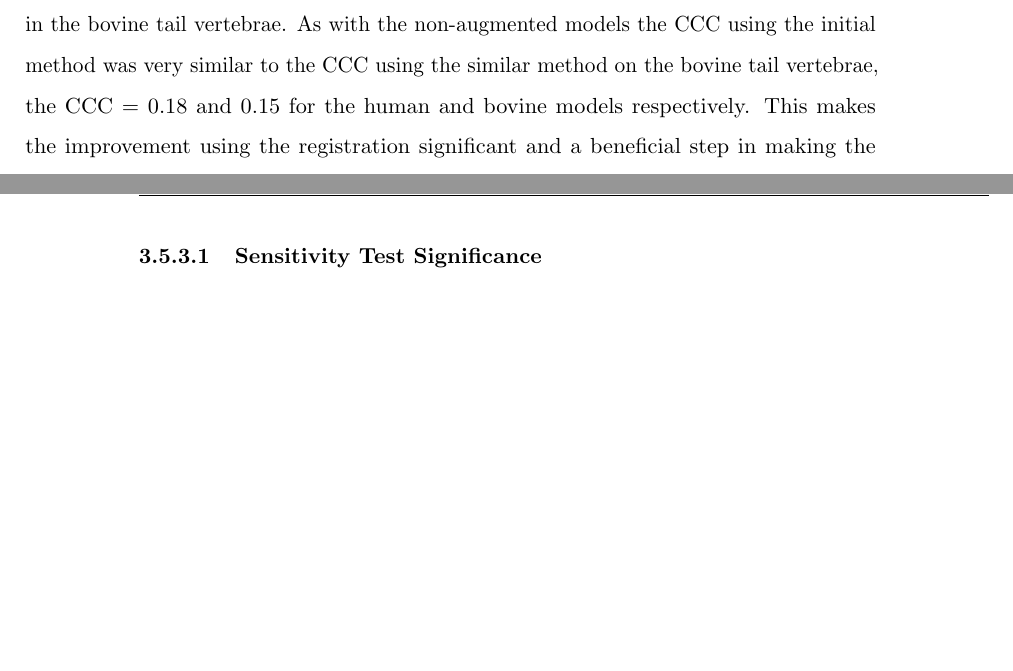
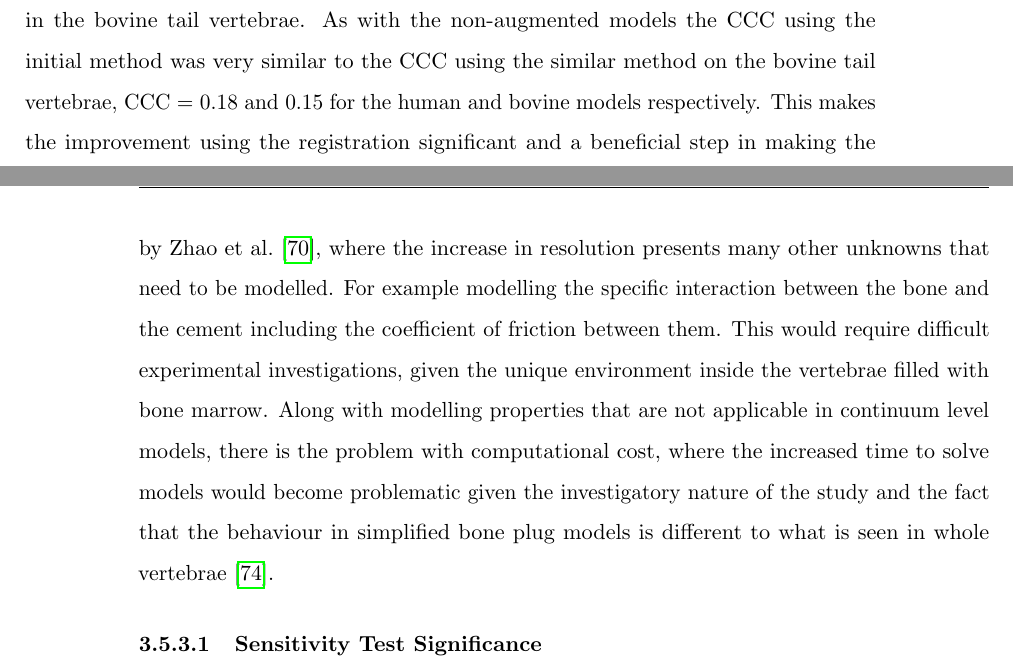
Before and after one commit to mngad/pythonPlotting, a LaTeX thesis (main.tex, which reads Chapters/Chapter_HT.tex): two parts of pages 102 and 103 of 122, joined at a grey line, cut so that both start at the same text, the shorter picture padded with empty space. Compiled offline with pdfLaTeX; a LaTeX package or settings file that is missing is left out.

Commit message:
added detail of using higher resolution

```diff
--- a/Chapters/Chapter_HT.tex
+++ b/Chapters/Chapter_HT.tex
@@ -1000,12 +1000,15 @@ An additional experimental challenge is the unknown level of damage caused to th
 Given that after clear fractures (based on load-displacement curves) could not be seen on 82 $\mu$m scans of bovine tail vertebrae, it is unlikely that micro-fractures caused through needle insertion will be captured in the $\mu$CT scans of the human vertebrae.
 
 Despite the reduced agreement of the augmented models, there was a large improvement compared to the initial method, which was the method used for modelling augmentation in the bovine tail vertebrae.
-As with the non-augmented models the CCC using the initial method was very similar to the CCC using the similar method on the bovine tail vertebrae, the CCC = 0.18 and 0.15 for the human and bovine models respectively.
+As with the non-augmented models the CCC using the initial method was very similar to the CCC using the similar method on the bovine tail vertebrae, CCC = 0.18 and 0.15 for the human and bovine models respectively.
 This makes the improvement using the registration significant and a beneficial step in making the models.
 
 Achieving improved agreement between the computation and experimental models is an obvious next step for the project and despite the range of approaches used and attempted to improve the agreement, there are some next steps.
 Given the difficulty capturing the detail between the cement and trabecular bone, using a higher resolution is a clear next step.
-However, it comes with a number of difficulties.. %TODO
+However, it comes with a number of difficulties which have been shown in the study by Zhao et al. \cite{Zhao2012}, where the increase in resolution presents many other unknowns that need to be modelled.
+For example modelling the specific interaction between the bone and the cement including the  coefficient of friction between them.
+This would require difficult experimental investigations, given the unique environment inside the vertebrae filled with bone marrow.
+Along with modelling properties that are not applicable in continuum level models, there is the problem with computational cost, where the increased time to solve models would become problematic given the investigatory nature of the study and the fact that the behaviour in simplified bone plug models is different to what is seen in whole vertebrae \cite{Sikora2013}.
 
 \subsubsection{Sensitivity Test Significance}
 
```
Also changed, not shown: 1 other file.
